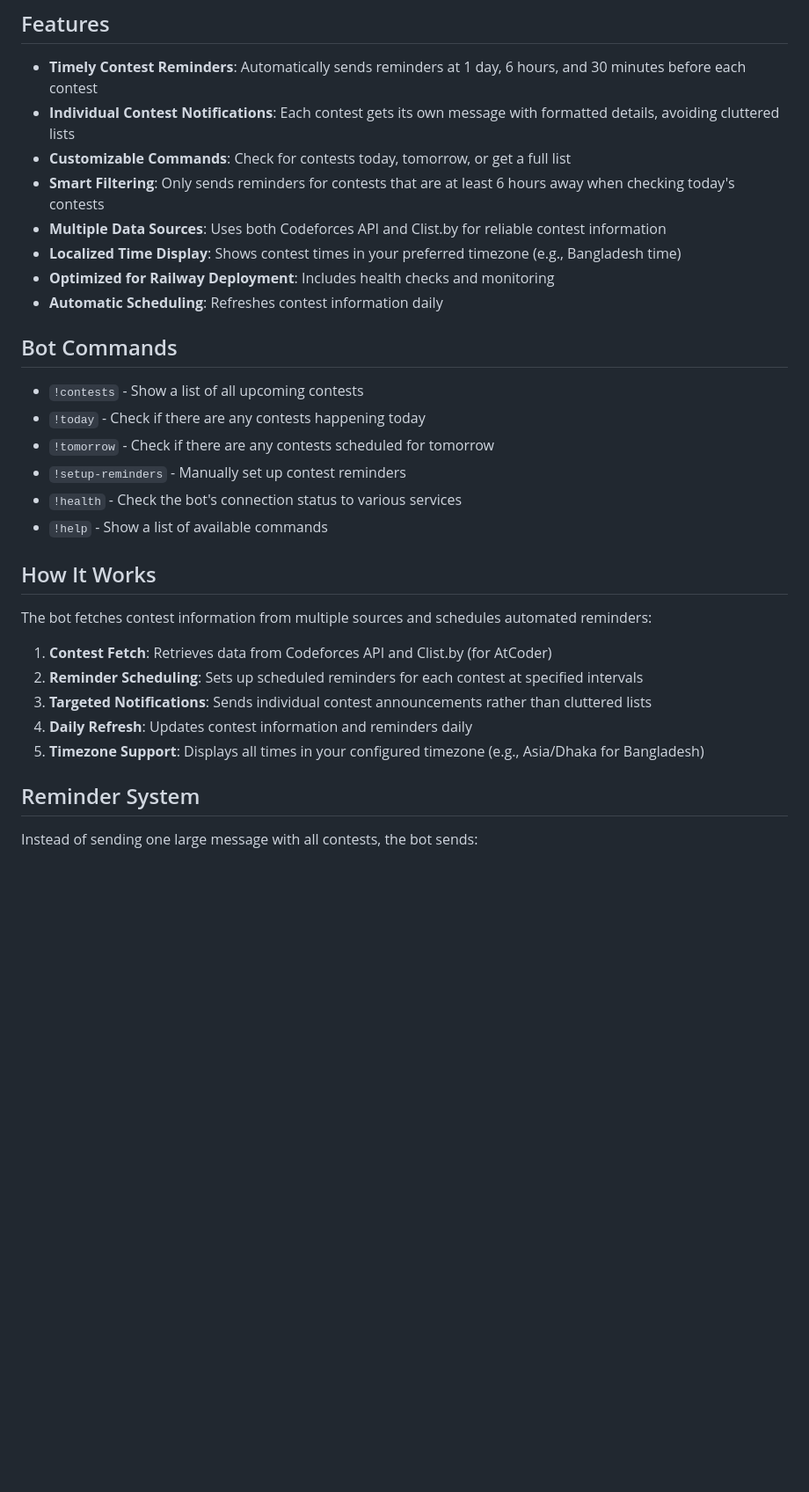
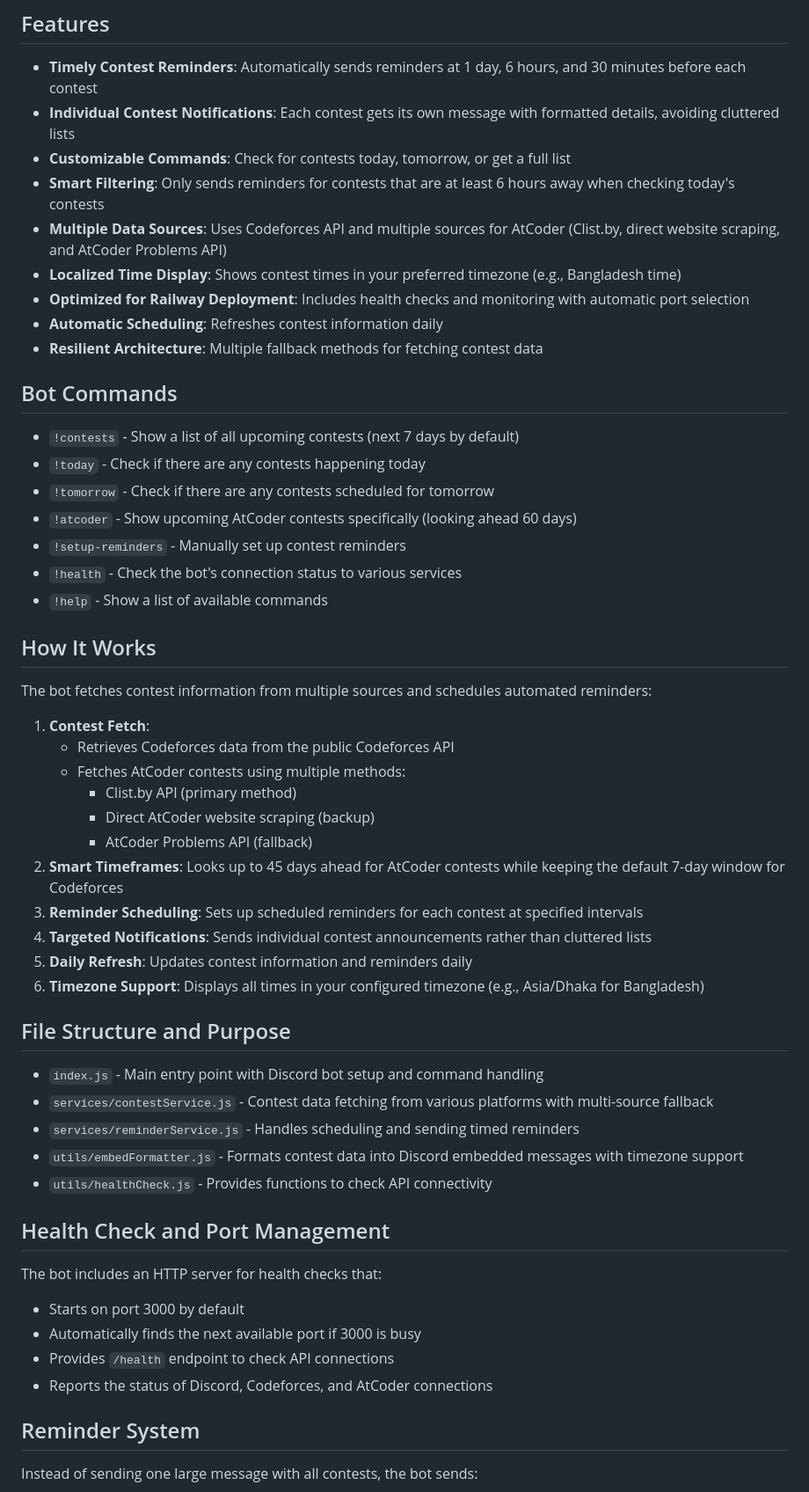
Before and after one commit to shafiswapnil/Contest-Pulse-Discord-Bot, a Markdown page: README.md, the part around the change printed below. Shown: that part at 88% size. Rendered like a GitHub page; blank space fills up the shorter version.

```diff
--- a/README.md
+++ b/README.md
@@ -8,16 +8,18 @@ A Discord bot that provides timely reminders for upcoming Codeforces and AtCoder
 - **Individual Contest Notifications**: Each contest gets its own message with formatted details, avoiding cluttered lists
 - **Customizable Commands**: Check for contests today, tomorrow, or get a full list
 - **Smart Filtering**: Only sends reminders for contests that are at least 6 hours away when checking today's contests
-- **Multiple Data Sources**: Uses both Codeforces API and Clist.by for reliable contest information
+- **Multiple Data Sources**: Uses Codeforces API and multiple sources for AtCoder (Clist.by, direct website scraping, and AtCoder Problems API)
 - **Localized Time Display**: Shows contest times in your preferred timezone (e.g., Bangladesh time)
-- **Optimized for Railway Deployment**: Includes health checks and monitoring
+- **Optimized for Railway Deployment**: Includes health checks and monitoring with automatic port selection
 - **Automatic Scheduling**: Refreshes contest information daily
+- **Resilient Architecture**: Multiple fallback methods for fetching contest data
 
 ## Bot Commands
 
-- `!contests` - Show a list of all upcoming contests
+- `!contests` - Show a list of all upcoming contests (next 7 days by default)
 - `!today` - Check if there are any contests happening today
 - `!tomorrow` - Check if there are any contests scheduled for tomorrow
+- `!atcoder` - Show upcoming AtCoder contests specifically (looking ahead 60 days)
 - `!setup-reminders` - Manually set up contest reminders
 - `!health` - Check the bot's connection status to various services
 - `!help` - Show a list of available commands
@@ -26,11 +28,34 @@ A Discord bot that provides timely reminders for upcoming Codeforces and AtCoder
 
 The bot fetches contest information from multiple sources and schedules automated reminders:
 
-1. **Contest Fetch**: Retrieves data from Codeforces API and Clist.by (for AtCoder)
-2. **Reminder Scheduling**: Sets up scheduled reminders for each contest at specified intervals
-3. **Targeted Notifications**: Sends individual contest announcements rather than cluttered lists
-4. **Daily Refresh**: Updates contest information and reminders daily
-5. **Timezone Support**: Displays all times in your configured timezone (e.g., Asia/Dhaka for Bangladesh)
+1. **Contest Fetch**:
+   - Retrieves Codeforces data from the public Codeforces API
+   - Fetches AtCoder contests using multiple methods:
+     - Clist.by API (primary method)
+     - Direct AtCoder website scraping (backup)
+     - AtCoder Problems API (fallback)
+2. **Smart Timeframes**: Looks up to 45 days ahead for AtCoder contests while keeping the default 7-day window for Codeforces
+3. **Reminder Scheduling**: Sets up scheduled reminders for each contest at specified intervals
+4. **Targeted Notifications**: Sends individual contest announcements rather than cluttered lists
+5. **Daily Refresh**: Updates contest information and reminders daily
+6. **Timezone Support**: Displays all times in your configured timezone (e.g., Asia/Dhaka for Bangladesh)
+
+## File Structure and Purpose
+
+- `index.js` - Main entry point with Discord bot setup and command handling
+- `services/contestService.js` - Contest data fetching from various platforms with multi-source fallback
+- `services/reminderService.js` - Handles scheduling and sending timed reminders
+- `utils/embedFormatter.js` - Formats contest data into Discord embedded messages with timezone support
+- `utils/healthCheck.js` - Provides functions to check API connectivity
+
+## Health Check and Port Management
+
+The bot includes an HTTP server for health checks that:
+
+- Starts on port 3000 by default
+- Automatically finds the next available port if 3000 is busy
+- Provides `/health` endpoint to check API connections
+- Reports the status of Discord, Codeforces, and AtCoder connections
 
 ## Reminder System
 
```
Also changed, not shown: other parts of README.md (+20 -9 lines).
